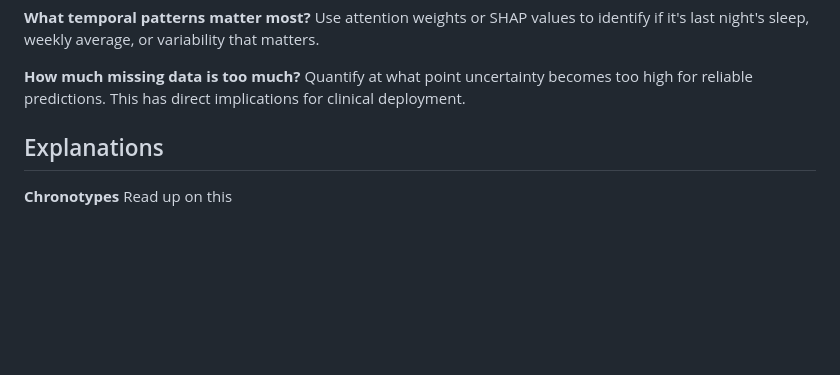
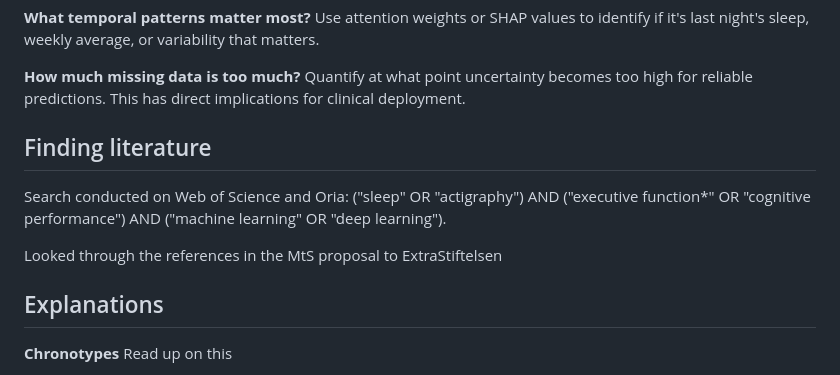
Before and after one commit to Roskva-git/MtS, a Markdown page: notes/master_notes.md, the part around the change. Rendered like a GitHub page; blank space fills up the shorter version.

```diff
--- a/notes/master_notes.md
+++ b/notes/master_notes.md
@@ -109,6 +109,12 @@ Use attention weights or SHAP values to identify if it's last night's sleep, wee
 Quantify at what point uncertainty becomes too high for reliable predictions.
 This has direct implications for clinical deployment.
 
+## Finding literature
+
+Search conducted on Web of Science and Oria:
+("sleep" OR "actigraphy") AND ("executive function*" OR "cognitive performance")  AND ("machine learning" OR "deep learning").
+
+Looked through the references in the MtS proposal to ExtraStiftelsen
 
 ## Explanations
 
```
